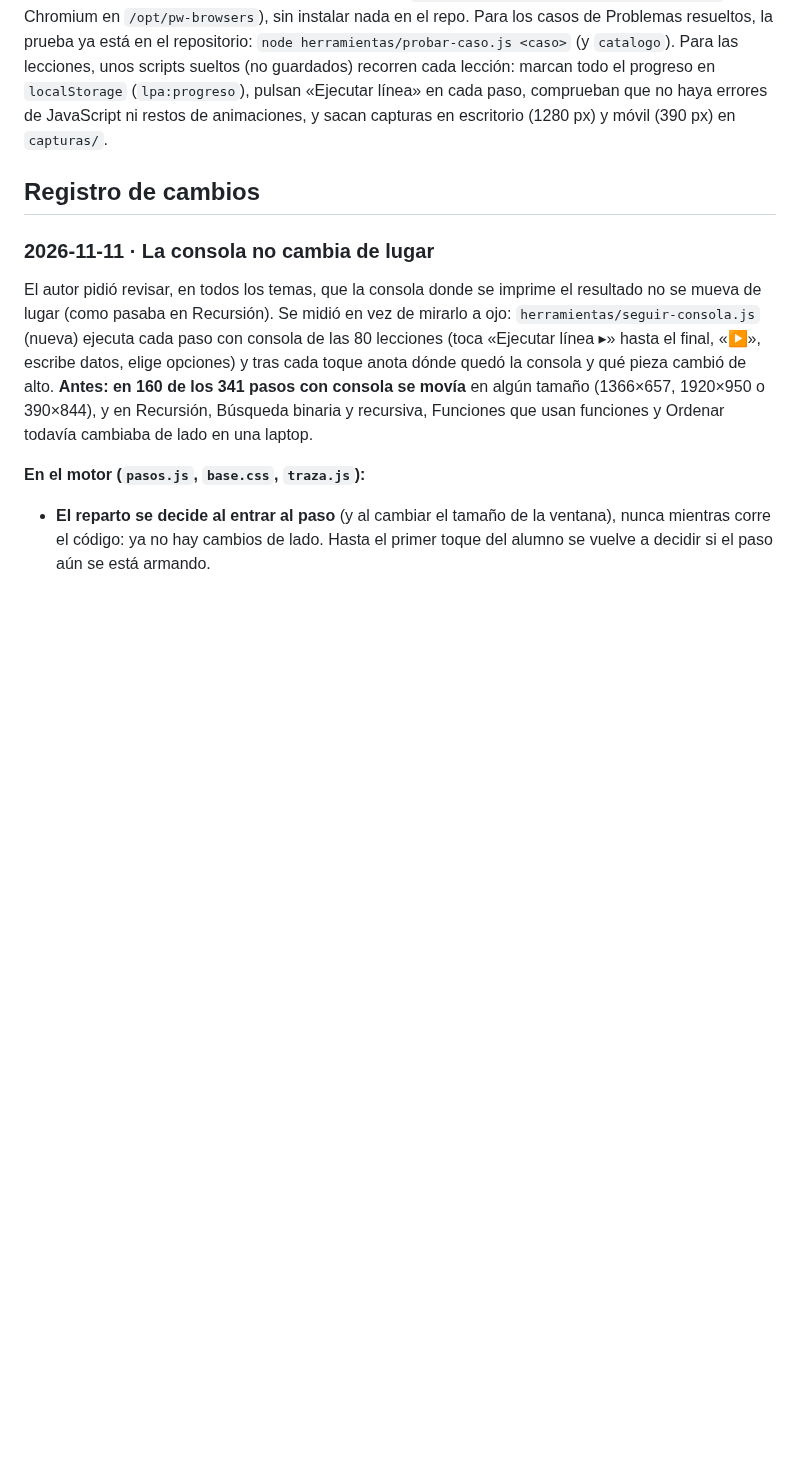
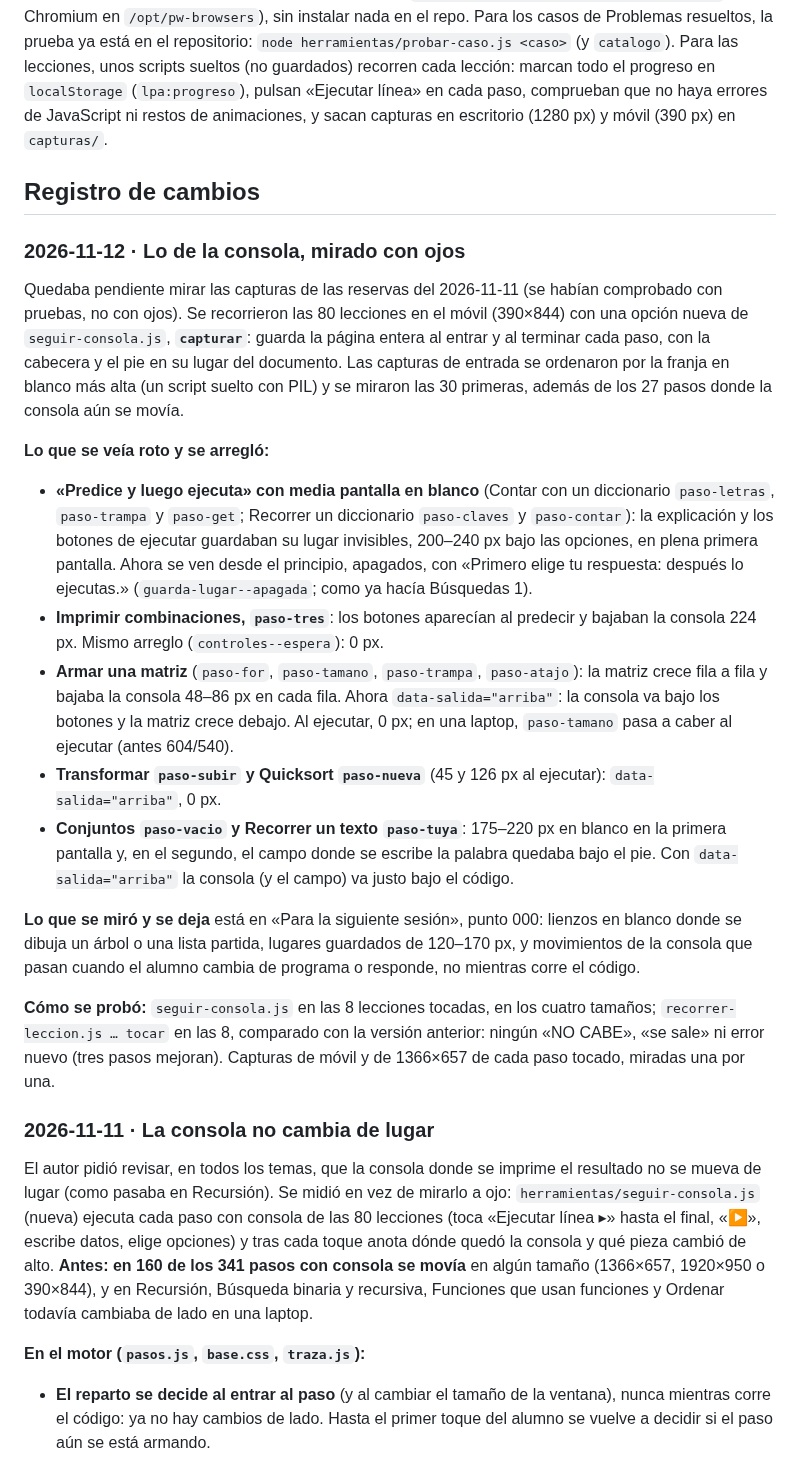
Before and after one commit to JMoisesCT/learn-program-animation, a Markdown page: PENDIENTES.md, the part around one of its changes. Drawn GitHub-style; blank space fills up the shorter version.

Commit message:
PENDIENTES y CLAUDE.md: lo de la consola, mirado con ojos

```diff
--- a/PENDIENTES.md
+++ b/PENDIENTES.md
@@ -116,6 +122,21 @@ Por orden de prioridad:
 Con Playwright, que ya está en el entorno de la nube (`/opt/node-tools/node_modules/playwright`, Chromium en `/opt/pw-browsers`), sin instalar nada en el repo. Para los casos de Problemas resueltos, la prueba ya está en el repositorio: `node herramientas/probar-caso.js <caso>` (y `catalogo`). Para las lecciones, unos scripts sueltos (no guardados) recorren cada lección: marcan todo el progreso en `localStorage` (`lpa:progreso`), pulsan «Ejecutar línea» en cada paso, comprueban que no haya errores de JavaScript ni restos de animaciones, y sacan capturas en escritorio (1280 px) y móvil (390 px) en `capturas/`.
 
 ## Registro de cambios
+
+### 2026-11-12 · Lo de la consola, mirado con ojos
+
+Quedaba pendiente mirar las capturas de las reservas del 2026-11-11 (se habían comprobado con pruebas, no con ojos). Se recorrieron las 80 lecciones en el móvil (390×844) con una opción nueva de `seguir-consola.js`, **`capturar`**: guarda la página entera al entrar y al terminar cada paso, con la cabecera y el pie en su lugar del documento. Las capturas de entrada se ordenaron por la franja en blanco más alta (un script suelto con PIL) y se miraron las 30 primeras, además de los 27 pasos donde la consola aún se movía.
+
+**Lo que se veía roto y se arregló:**
+- **«Predice y luego ejecuta» con media pantalla en blanco** (Contar con un diccionario `paso-letras`, `paso-trampa` y `paso-get`; Recorrer un diccionario `paso-claves` y `paso-contar`): la explicación y los botones de ejecutar guardaban su lugar invisibles, 200–240 px bajo las opciones, en plena primera pantalla. Ahora se ven desde el principio, apagados, con «Primero elige tu respuesta: después lo ejecutas.» (`guarda-lugar--apagada`; como ya hacía Búsquedas 1).
+- **Imprimir combinaciones, `paso-tres`**: los botones aparecían al predecir y bajaban la consola 224 px. Mismo arreglo (`controles--espera`): 0 px.
+- **Armar una matriz** (`paso-for`, `paso-tamano`, `paso-trampa`, `paso-atajo`): la matriz crece fila a fila y bajaba la consola 48–86 px en cada fila. Ahora `data-salida="arriba"`: la consola va bajo los botones y la matriz crece debajo. Al ejecutar, 0 px; en una laptop, `paso-tamano` pasa a caber al ejecutar (antes 604/540).
+- **Transformar `paso-subir` y Quicksort `paso-nueva`** (45 y 126 px al ejecutar): `data-salida="arriba"`, 0 px.
+- **Conjuntos `paso-vacio` y Recorrer un texto `paso-tuya`**: 175–220 px en blanco en la primera pantalla y, en el segundo, el campo donde se escribe la palabra quedaba bajo el pie. Con `data-salida="arriba"` la consola (y el campo) va justo bajo el código.
+
+**Lo que se miró y se deja** está en «Para la siguiente sesión», punto 000: lienzos en blanco donde se dibuja un árbol o una lista partida, lugares guardados de 120–170 px, y movimientos de la consola que pasan cuando el alumno cambia de programa o responde, no mientras corre el código.
+
+**Cómo se probó:** `seguir-consola.js` en las 8 lecciones tocadas, en los cuatro tamaños; `recorrer-leccion.js … tocar` en las 8, comparado con la versión anterior: ningún «NO CABE», «se sale» ni error nuevo (tres pasos mejoran). Capturas de móvil y de 1366×657 de cada paso tocado, miradas una por una.
 
 ### 2026-11-11 · La consola no cambia de lugar
 
```
Also changed, not shown: other parts of PENDIENTES.md (+7 -1 lines), CLAUDE.md (+1 -1 lines).
